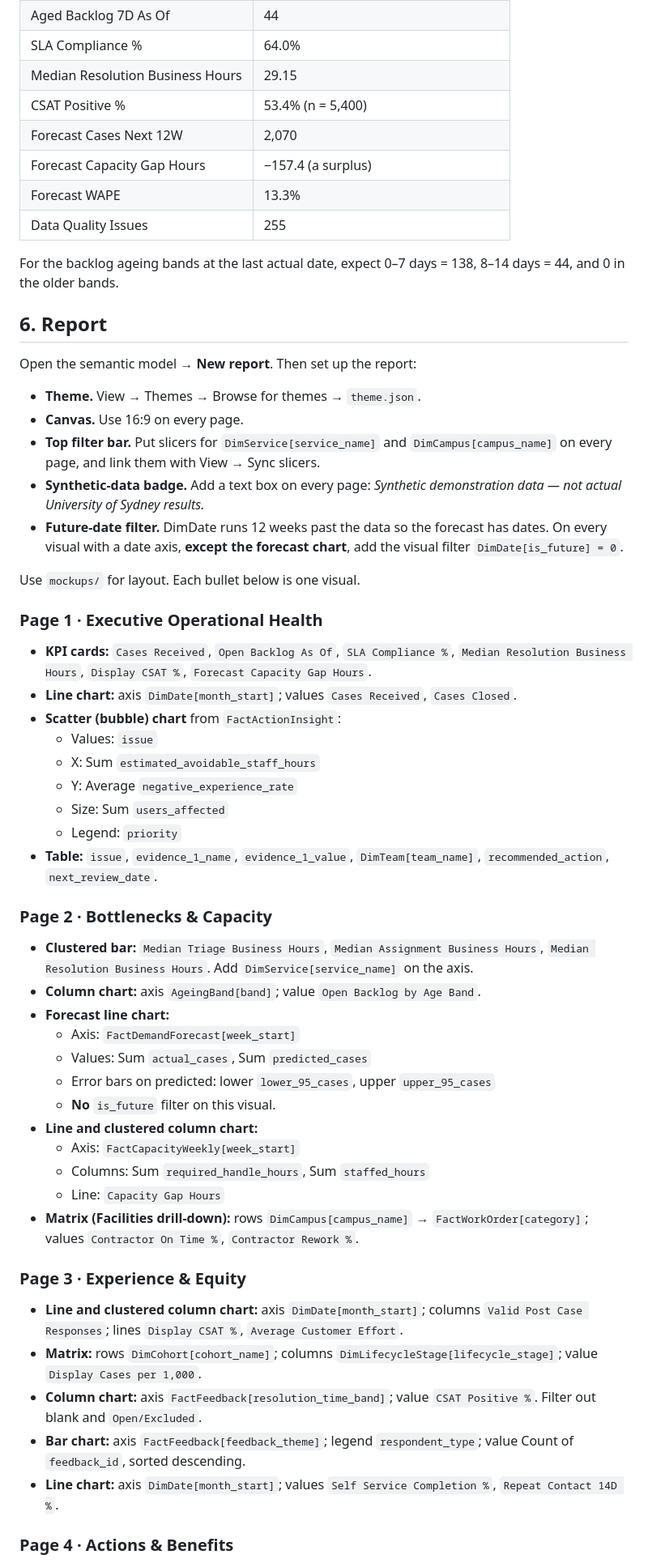
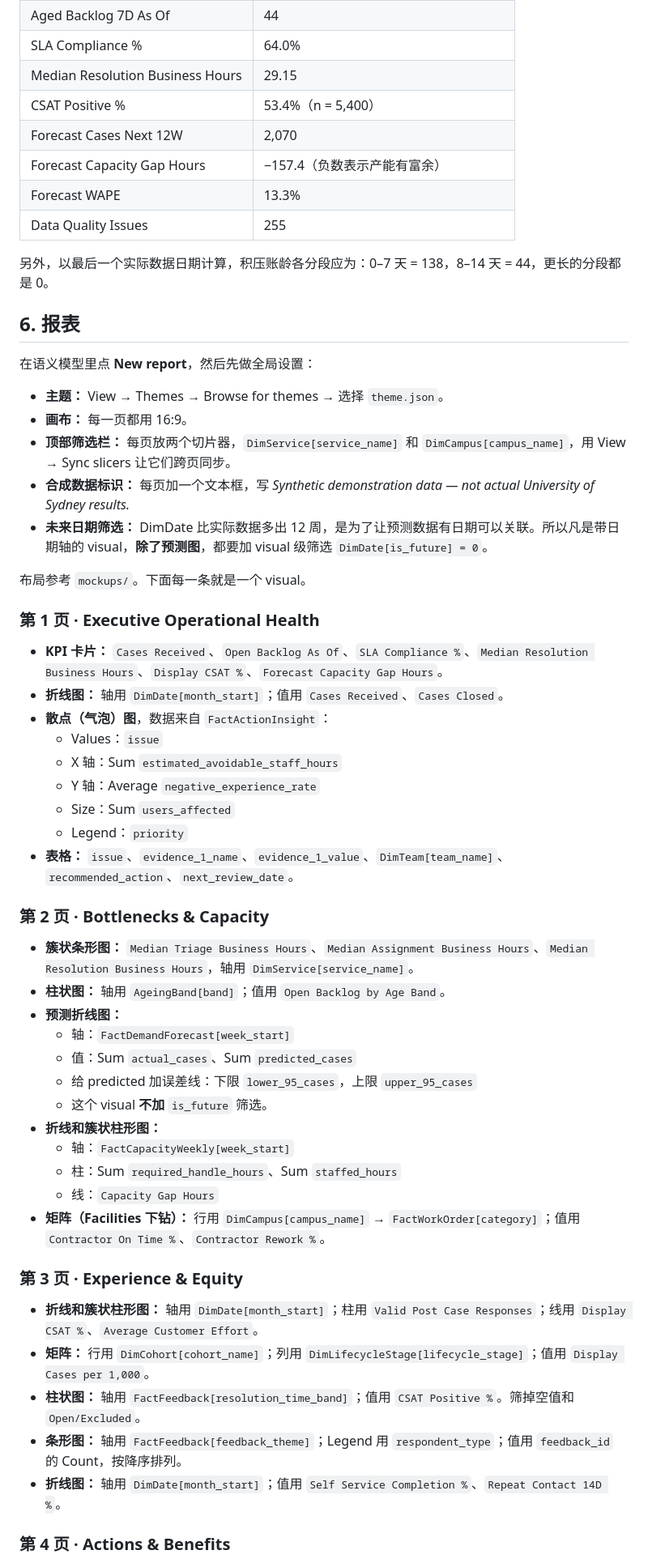
Before and after one commit to JianlingTang/university-service-intelligence, a Markdown page: powerbi/BUILD_GUIDE.md, the part around one of its changes. Shown at 81% size. Drawn GitHub-style.

Commit message:
Translate Power BI build guide to Chinese
Co-Authored-By: Claude Opus 5.5 <noreply@anthropic.com>

```diff
--- a/powerbi/BUILD_GUIDE.md
+++ b/powerbi/BUILD_GUIDE.md
@@ -115,60 +115,60 @@ The **Run** in step 4 must return these values. They are computed independently
 | Aged Backlog 7D As Of | 44 |
 | SLA Compliance % | 64.0% |
 | Median Resolution Business Hours | 29.15 |
-| CSAT Positive % | 53.4% (n = 5,400) |
+| CSAT Positive % | 53.4%（n = 5,400） |
 | Forecast Cases Next 12W | 2,070 |
-| Forecast Capacity Gap Hours | −157.4 (a surplus) |
+| Forecast Capacity Gap Hours | −157.4（负数表示产能有富余） |
 | Forecast WAPE | 13.3% |
 | Data Quality Issues | 255 |
 
-For the backlog ageing bands at the last actual date, expect 0–7 days = 138, 8–14 days = 44, and 0 in the older bands.
+另外，以最后一个实际数据日期计算，积压账龄各分段应为：0–7 天 = 138，8–14 天 = 44，更长的分段都是 0。
 
-## 6. Report
+## 6. 报表
 
-Open the semantic model → **New report**. Then set up the report:
+在语义模型里点 **New report**，然后先做全局设置：
 
-- **Theme.** View → Themes → Browse for themes → `theme.json`.
-- **Canvas.** Use 16:9 on every page.
-- **Top filter bar.** Put slicers for `DimService[service_name]` and `DimCampus[campus_name]` on every page, and link them with View → Sync slicers.
-- **Synthetic-data badge.** Add a text box on every page: *Synthetic demonstration data — not actual University of Sydney results.*
-- **Future-date filter.** DimDate runs 12 weeks past the data so the forecast has dates. On every visual with a date axis, **except the forecast chart**, add the visual filter `DimDate[is_future] = 0`.
+- **主题：** View → Themes → Browse for themes → 选择 `theme.json`。
+- **画布：** 每一页都用 16:9。
+- **顶部筛选栏：** 每页放两个切片器，`DimService[service_name]` 和 `DimCampus[campus_name]`，用 View → Sync slicers 让它们跨页同步。
+- **合成数据标识：** 每页加一个文本框，写 *Synthetic demonstration data — not actual University of Sydney results.*
+- **未来日期筛选：** DimDate 比实际数据多出 12 周，是为了让预测数据有日期可以关联。所以凡是带日期轴的 visual，**除了预测图**，都要加 visual 级筛选 `DimDate[is_future] = 0`。
 
-Use `mockups/` for layout. Each bullet below is one visual.
+布局参考 `mockups/`。下面每一条就是一个 visual。
 
-### Page 1 · Executive Operational Health
+### 第 1 页 · Executive Operational Health
 
-- **KPI cards:** `Cases Received`, `Open Backlog As Of`, `SLA Compliance %`, `Median Resolution Business Hours`, `Display CSAT %`, `Forecast Capacity Gap Hours`.
-- **Line chart:** axis `DimDate[month_start]`; values `Cases Received`, `Cases Closed`.
-- **Scatter (bubble) chart** from `FactActionInsight`:
-  - Values: `issue`
-  - X: Sum `estimated_avoidable_staff_hours`
-  - Y: Average `negative_experience_rate`
-  - Size: Sum `users_affected`
-  - Legend: `priority`
-- **Table:** `issue`, `evidence_1_name`, `evidence_1_value`, `DimTeam[team_name]`, `recommended_action`, `next_review_date`.
+- **KPI 卡片：** `Cases Received`、`Open Backlog As Of`、`SLA Compliance %`、`Median Resolution Business Hours`、`Display CSAT %`、`Forecast Capacity Gap Hours`。
+- **折线图：** 轴用 `DimDate[month_start]`；值用 `Cases Received`、`Cases Closed`。
+- **散点（气泡）图**，数据来自 `FactActionInsight`：
+  - Values：`issue`
+  - X 轴：Sum `estimated_avoidable_staff_hours`
+  - Y 轴：Average `negative_experience_rate`
+  - Size：Sum `users_affected`
+  - Legend：`priority`
+- **表格：** `issue`、`evidence_1_name`、`evidence_1_value`、`DimTeam[team_name]`、`recommended_action`、`next_review_date`。
 
-### Page 2 · Bottlenecks & Capacity
+### 第 2 页 · Bottlenecks & Capacity
 
-- **Clustered bar:** `Median Triage Business Hours`, `Median Assignment Business Hours`, `Median Resolution Business Hours`. Add `DimService[service_name]` on the axis.
-- **Column chart:** axis `AgeingBand[band]`; value `Open Backlog by Age Band`.
-- **Forecast line chart:**
-  - Axis: `FactDemandForecast[week_start]`
-  - Values: Sum `actual_cases`, Sum `predicted_cases`
-  - Error bars on predicted: lower `lower_95_cases`, upper `upper_95_cases`
-  - **No** `is_future` filter on this visual.
-- **Line and clustered column chart:**
-  - Axis: `FactCapacityWeekly[week_start]`
-  - Columns: Sum `required_handle_hours`, Sum `staffed_hours`
-  - Line: `Capacity Gap Hours`
-- **Matrix (Facilities drill-down):** rows `DimCampus[campus_name]` → `FactWorkOrder[category]`; values `Contractor On Time %`, `Contractor Rework %`.
+- **簇状条形图：** `Median Triage Business Hours`、`Median Assignment Business Hours`、`Median Resolution Business Hours`，轴用 `DimService[service_name]`。
+- **柱状图：** 轴用 `AgeingBand[band]`；值用 `Open Backlog by Age Band`。
+- **预测折线图：**
+  - 轴：`FactDemandForecast[week_start]`
+  - 值：Sum `actual_cases`、Sum `predicted_cases`
+  - 给 predicted 加误差线：下限 `lower_95_cases`，上限 `upper_95_cases`
+  - 这个 visual **不加** `is_future` 筛选。
+- **折线和簇状柱形图：**
+  - 轴：`FactCapacityWeekly[week_start]`
+  - 柱：Sum `required_handle_hours`、Sum `staffed_hours`
+  - 线：`Capacity Gap Hours`
+- **矩阵（Facilities 下钻）：** 行用 `DimCampus[campus_name]` → `FactWorkOrder[category]`；值用 `Contractor On Time %`、`Contractor Rework %`。
 
-### Page 3 · Experience & Equity
+### 第 3 页 · Experience & Equity
 
-- **Line and clustered column chart:** axis `DimDate[month_start]`; columns `Valid Post Case Responses`; lines `Display CSAT %`, `Average Customer Effort`.
-- **Matrix:** rows `DimCohort[cohort_name]`; columns `DimLifecycleStage[lifecycle_stage]`; value `Display Cases per 1,000`.
-- **Column chart:** axis `FactFeedback[resolution_time_band]`; value `CSAT Positive %`. Filter out blank and `Open/Excluded`.
-- **Bar chart:** axis `FactFeedback[feedback_theme]`; legend `respondent_type`; value Count of `feedback_id`, sorted descending.
-- **Line chart:** axis `DimDate[month_start]`; values `Self Service Completion %`, `Repeat Contact 14D %`.
+- **折线和簇状柱形图：** 轴用 `DimDate[month_start]`；柱用 `Valid Post Case Responses`；线用 `Display CSAT %`、`Average Customer Effort`。
+- **矩阵：** 行用 `DimCohort[cohort_name]`；列用 `DimLifecycleStage[lifecycle_stage]`；值用 `Display Cases per 1,000`。
+- **柱状图：** 轴用 `FactFeedback[resolution_time_band]`；值用 `CSAT Positive %`。筛掉空值和 `Open/Excluded`。
+- **条形图：** 轴用 `FactFeedback[feedback_theme]`；Legend 用 `respondent_type`；值用 `feedback_id` 的 Count，按降序排列。
+- **折线图：** 轴用 `DimDate[month_start]`；值用 `Self Service Completion %`、`Repeat Contact 14D %`。
 
-### Page 4 · Actions & Benefits
+### 第 4 页 · Actions & Benefits
 
```
Also changed, not shown: other parts of powerbi/BUILD_GUIDE.md (+82 -82 lines).
